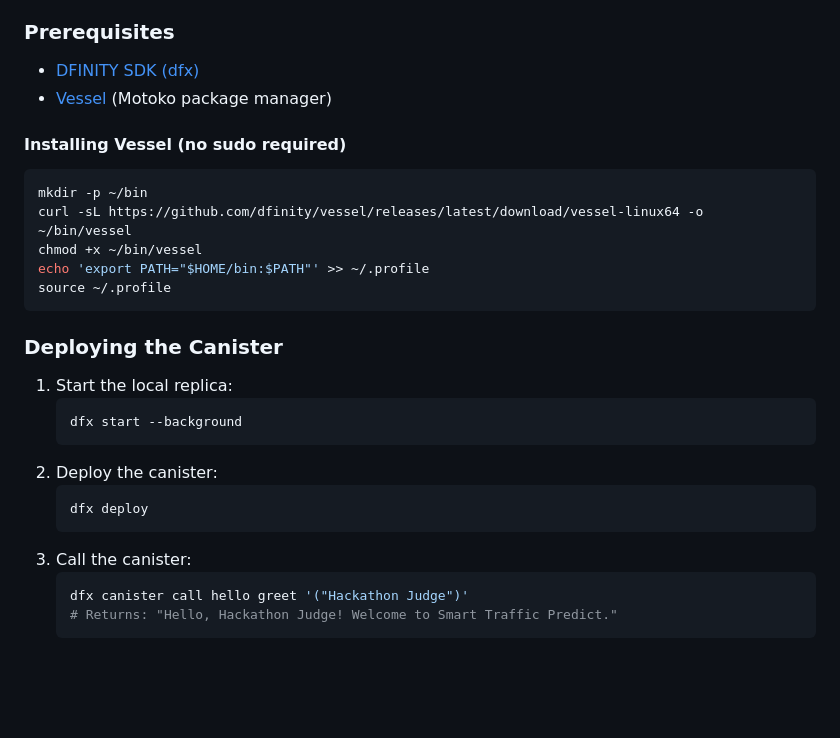
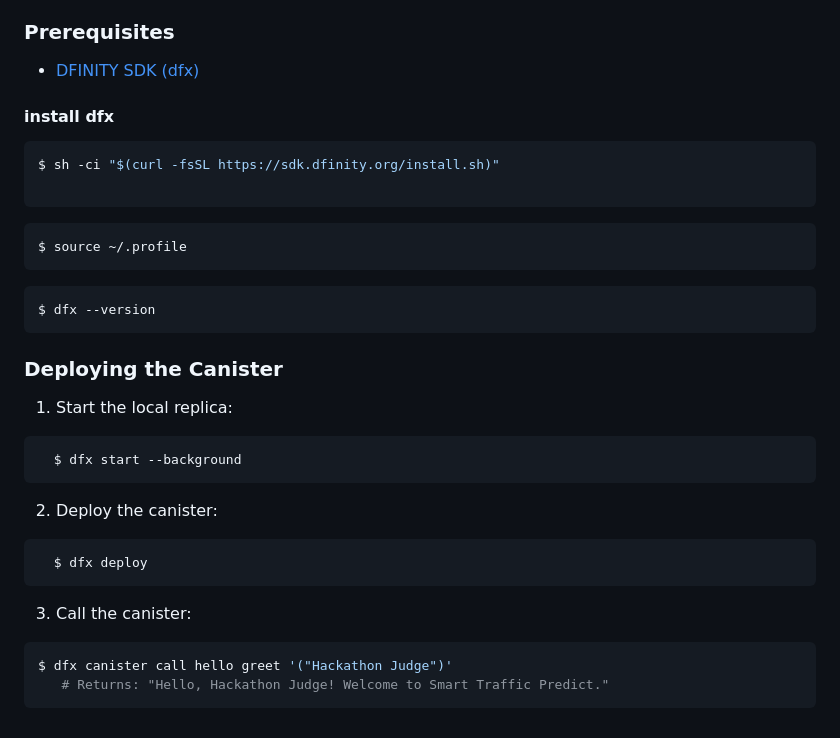
Before and after one commit to Hilary505/Smart-Traffic-Predict, a Markdown page: README.md, the part around one of its changes. Drawn GitHub-style; blank space fills up the shorter version.

Commit message:
chore: modify README.md file

````diff
--- a/README.md
+++ b/README.md
@@ -118,28 +118,33 @@ The Internet Computer Protocol (ICP) provides a decentralized, tamper-proof, and
 
 ### Prerequisites
 - [DFINITY SDK (dfx)](https://internetcomputer.org/docs/current/developer-docs/quickstart/hello10mins)
-- [Vessel](https://github.com/dfinity/vessel) (Motoko package manager)
 
-#### Installing Vessel (no sudo required)
+#### install dfx
+
 ```bash
-mkdir -p ~/bin
-curl -sL https://github.com/dfinity/vessel/releases/latest/download/vessel-linux64 -o ~/bin/vessel
-chmod +x ~/bin/vessel
-echo 'export PATH="$HOME/bin:$PATH"' >> ~/.profile
-source ~/.profile
+$ sh -ci "$(curl -fsSL https://sdk.dfinity.org/install.sh)"
+
+```
+
+```bash
+$ source ~/.profile
+```
+
+```bash
+$ dfx --version
 ```
 
 ### Deploying the Canister
 1. Start the local replica:
-   ```bash
-   dfx start --background
+```bash
+  $ dfx start --background
    ```
 2. Deploy the canister:
-   ```bash
-   dfx deploy
+```bash
+  $ dfx deploy
    ```
 3. Call the canister:
-   ```bash
-   dfx canister call hello greet '("Hackathon Judge")'
+```bash
+$ dfx canister call hello greet '("Hackathon Judge")'
    # Returns: "Hello, Hackathon Judge! Welcome to Smart Traffic Predict."
-   ```
+```
````
Also changed, not shown: other parts of README.md (+6 -6 lines).
